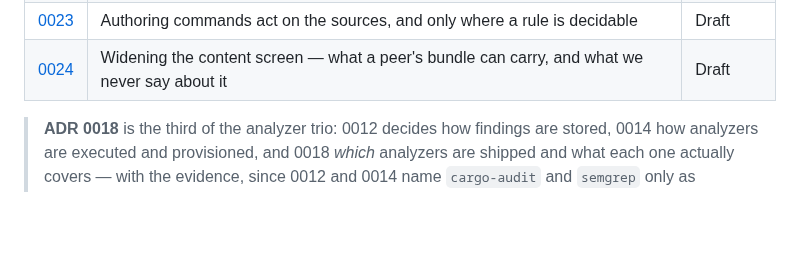
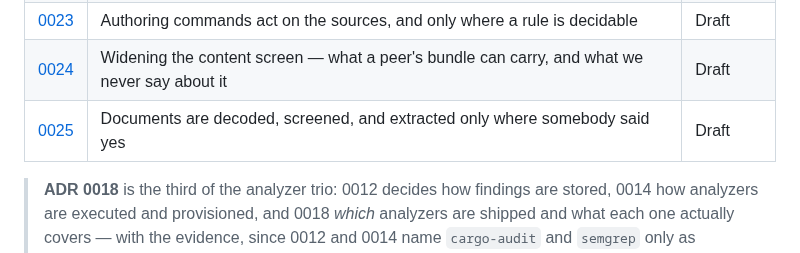
Before and after one commit to OffeneDatenmodellierung/Roteiro, a Markdown page: docs/adr/README.md, the part around the change. Drawn GitHub-style; blank space fills up the shorter version.

```diff
--- a/docs/adr/README.md
+++ b/docs/adr/README.md
@@ -30,6 +30,7 @@
 | [0022](0022-dynamic-okf-viewer.md) | A dynamic OKF viewer — the bundle is the source, and it is somebody else's | Accepted |
 | [0023](0023-authoring-commands.md) | Authoring commands act on the sources, and only where a rule is decidable | Draft |
 | [0024](0024-screening-widened.md) | Widening the content screen — what a peer's bundle can carry, and what we never say about it | Draft |
+| [0025](0025-document-extraction-consent.md) | Documents are decoded, screened, and extracted only where somebody said yes | Draft |
 
 > **ADR 0018** is the third of the analyzer trio: 0012 decides how findings are
 > stored, 0014 how analyzers are executed and provisioned, and 0018 *which*
```
Also changed, not shown: docs/adr/0024-screening-widened.md (+27 -11 lines), docs/adr/0025-document-extraction-consent.md (added, +209 -0 lines).
